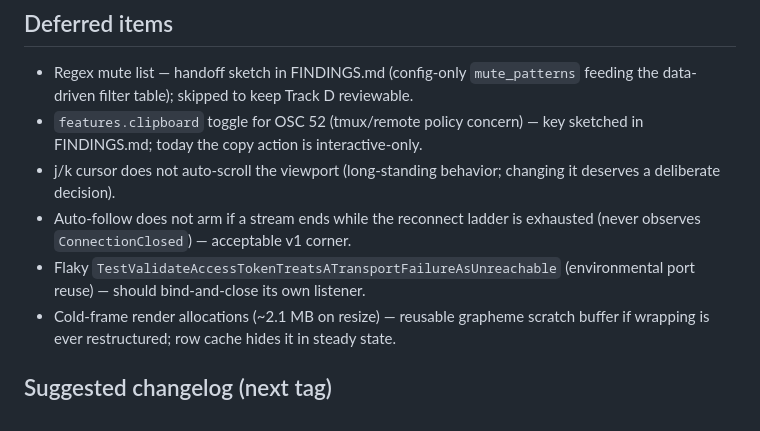
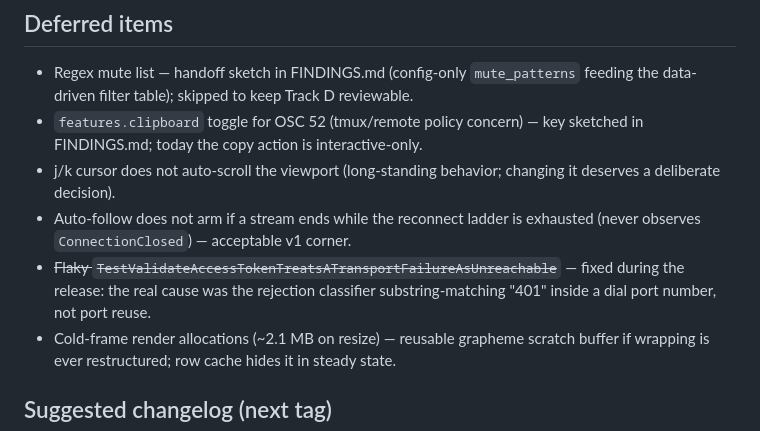
Before and after one commit to worxbend/yc, a Markdown page: docs/swarm/FINAL-REPORT.md, the part around the change. Rendered like a GitHub page.

Commit message:
docs: record the token-classifier fix in the 0.2.0 notes
Adds the startup token-validation fix to the changelog and corrects the
final report: the test flake attributed to environmental port reuse was
actually the rejection classifier matching "401" inside a dial port
number, and it is fixed rather than deferred.

```diff
--- a/docs/swarm/FINAL-REPORT.md
+++ b/docs/swarm/FINAL-REPORT.md
@@ -76,8 +76,9 @@ is tested, some flag plumbing is not.)
   it deserves a deliberate decision).
 - Auto-follow does not arm if a stream ends while the reconnect ladder is
   exhausted (never observes `ConnectionClosed`) — acceptable v1 corner.
-- Flaky `TestValidateAccessTokenTreatsATransportFailureAsUnreachable`
-  (environmental port reuse) — should bind-and-close its own listener.
+- ~~Flaky `TestValidateAccessTokenTreatsATransportFailureAsUnreachable`~~ —
+  fixed during the release: the real cause was the rejection classifier
+  substring-matching "401" inside a dial port number, not port reuse.
 - Cold-frame render allocations (~2.1 MB on resize) — reusable grapheme scratch
   buffer if wrapping is ever restructured; row cache hides it in steady state.
 
```
Also changed, not shown: CHANGELOG.md (+3 -0 lines).
